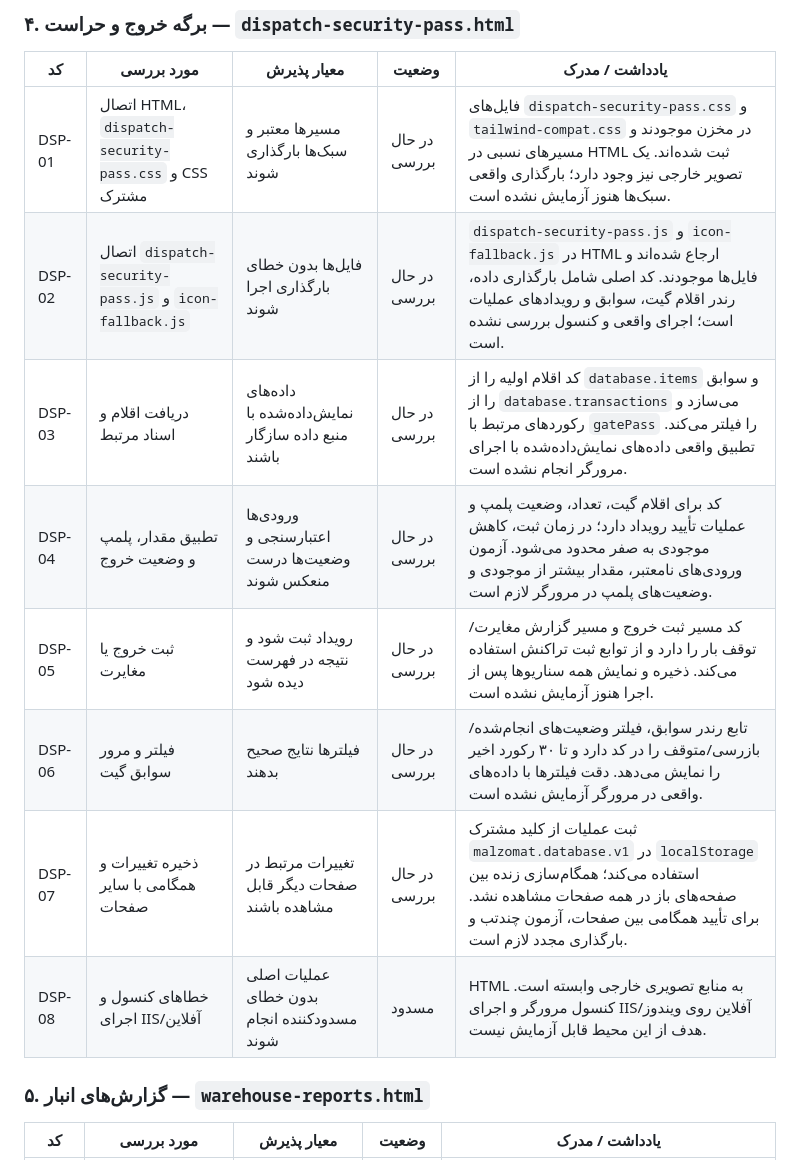
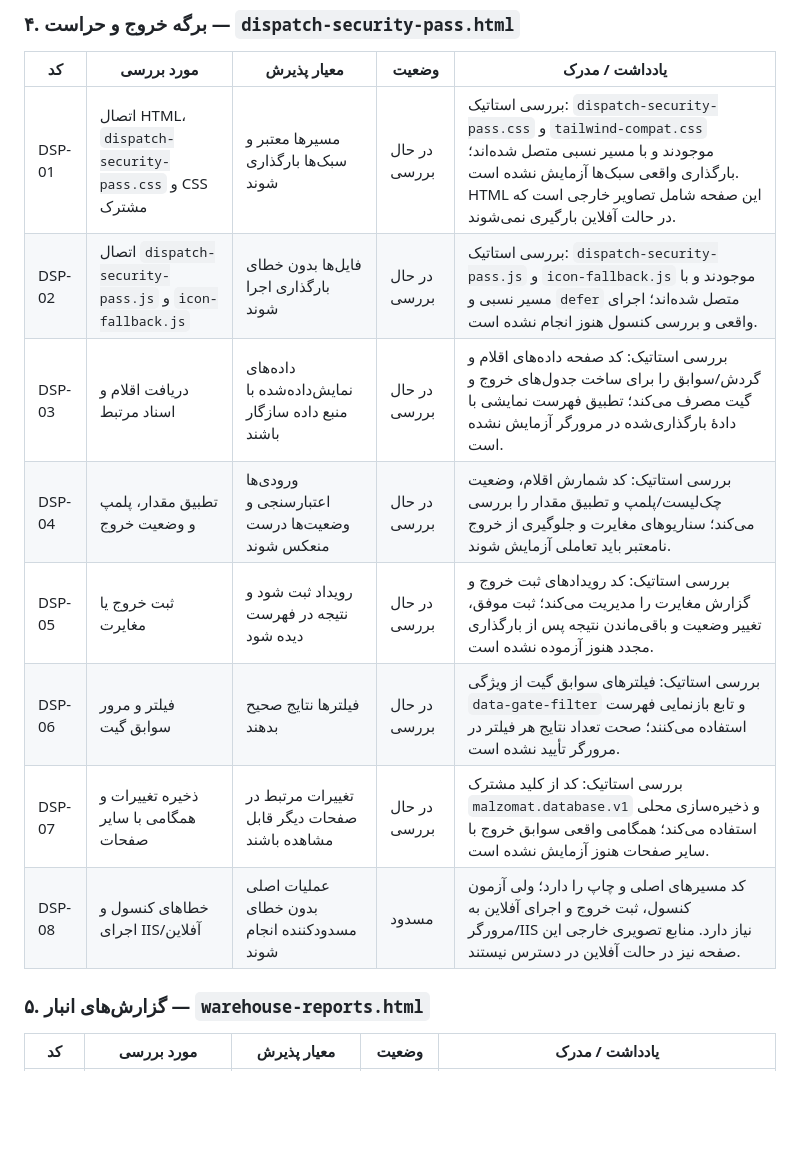
Before and after one commit to alfamaniya/malzomat, a Markdown page: README.md, the part around one of its changes. GitHub-like rendering; blank space fills up the shorter version.

```diff
--- a/README.md
+++ b/README.md
@@ -133,14 +133,14 @@ malzomat/
 
 | کد | مورد بررسی | معیار پذیرش | وضعیت | یادداشت / مدرک |
 |---|---|---|---|---|
-| DSP-01 | اتصال HTML، `dispatch-security-pass.css` و CSS مشترک | مسیرها معتبر و سبک‌ها بارگذاری شوند | در حال بررسی | فایل‌های `dispatch-security-pass.css` و `tailwind-compat.css` در مخزن موجودند و مسیرهای نسبی در HTML ثبت شده‌اند. یک تصویر خارجی نیز وجود دارد؛ بارگذاری واقعی سبک‌ها هنوز آزمایش نشده است. |
-| DSP-02 | اتصال `dispatch-security-pass.js` و `icon-fallback.js` | فایل‌ها بدون خطای بارگذاری اجرا شوند | در حال بررسی | `dispatch-security-pass.js` و `icon-fallback.js` در HTML ارجاع شده‌اند و فایل‌ها موجودند. کد اصلی شامل بارگذاری داده، رندر اقلام گیت، سوابق و رویدادهای عملیات است؛ اجرای واقعی و کنسول بررسی نشده است. |
-| DSP-03 | دریافت اقلام و اسناد مرتبط | داده‌های نمایش‌داده‌شده با منبع داده سازگار باشند | در حال بررسی | کد اقلام اولیه را از `database.items` و سوابق را از `database.transactions` می‌سازد و رکوردهای مرتبط با `gatePass` را فیلتر می‌کند. تطبیق واقعی داده‌های نمایش‌داده‌شده با اجرای مرورگر انجام نشده است. |
-| DSP-04 | تطبیق مقدار، پلمپ و وضعیت خروج | ورودی‌ها اعتبارسنجی و وضعیت‌ها درست منعکس شوند | در حال بررسی | کد برای اقلام گیت، تعداد، وضعیت پلمپ و عملیات تأیید رویداد دارد؛ در زمان ثبت، کاهش موجودی به صفر محدود می‌شود. آزمون ورودی‌های نامعتبر، مقدار بیشتر از موجودی و وضعیت‌های پلمپ در مرورگر لازم است. |
-| DSP-05 | ثبت خروج یا مغایرت | رویداد ثبت شود و نتیجه در فهرست دیده شود | در حال بررسی | کد مسیر ثبت خروج و مسیر گزارش مغایرت/توقف بار را دارد و از توابع ثبت تراکنش استفاده می‌کند. ذخیره و نمایش همه سناریوها پس از اجرا هنوز آزمایش نشده است. |
-| DSP-06 | فیلتر و مرور سوابق گیت | فیلترها نتایج صحیح بدهند | در حال بررسی | تابع رندر سوابق، فیلتر وضعیت‌های انجام‌شده/بازرسی/متوقف را در کد دارد و تا ۳۰ رکورد اخیر را نمایش می‌دهد. دقت فیلترها با داده‌های واقعی در مرورگر آزمایش نشده است. |
-| DSP-07 | ذخیره تغییرات و همگامی با سایر صفحات | تغییرات مرتبط در صفحات دیگر قابل مشاهده باشند | در حال بررسی | ثبت عملیات از کلید مشترک `malzomat.database.v1` در `localStorage` استفاده می‌کند؛ همگام‌سازی زنده بین صفحه‌های باز در همه صفحات مشاهده نشد. برای تأیید همگامی بین صفحات، آزمون چندتب و بارگذاری مجدد لازم است. |
-| DSP-08 | خطاهای کنسول و اجرای IIS/آفلاین | عملیات اصلی بدون خطای مسدودکننده انجام شوند | مسدود | HTML به منابع تصویری خارجی وابسته است. کنسول مرورگر و اجرای IIS/آفلاین روی ویندوز هدف از این محیط قابل آزمایش نیست. |
+| DSP-01 | اتصال HTML، `dispatch-security-pass.css` و CSS مشترک | مسیرها معتبر و سبک‌ها بارگذاری شوند | در حال بررسی | بررسی استاتیک: `dispatch-security-pass.css` و `tailwind-compat.css` موجودند و با مسیر نسبی متصل شده‌اند؛ بارگذاری واقعی سبک‌ها آزمایش نشده است. HTML این صفحه شامل تصاویر خارجی است که در حالت آفلاین بارگیری نمی‌شوند. |
+| DSP-02 | اتصال `dispatch-security-pass.js` و `icon-fallback.js` | فایل‌ها بدون خطای بارگذاری اجرا شوند | در حال بررسی | بررسی استاتیک: `dispatch-security-pass.js` و `icon-fallback.js` موجودند و با مسیر نسبی و `defer` متصل شده‌اند؛ اجرای واقعی و بررسی کنسول هنوز انجام نشده است. |
+| DSP-03 | دریافت اقلام و اسناد مرتبط | داده‌های نمایش‌داده‌شده با منبع داده سازگار باشند | در حال بررسی | بررسی استاتیک: کد صفحه داده‌های اقلام و گردش/سوابق را برای ساخت جدول‌های خروج و گیت مصرف می‌کند؛ تطبیق فهرست نمایشی با دادهٔ بارگذاری‌شده در مرورگر آزمایش نشده است. |
+| DSP-04 | تطبیق مقدار، پلمپ و وضعیت خروج | ورودی‌ها اعتبارسنجی و وضعیت‌ها درست منعکس شوند | در حال بررسی | بررسی استاتیک: کد شمارش اقلام، وضعیت چک‌لیست/پلمپ و تطبیق مقدار را بررسی می‌کند؛ سناریوهای مغایرت و جلوگیری از خروج نامعتبر باید تعاملی آزمایش شوند. |
+| DSP-05 | ثبت خروج یا مغایرت | رویداد ثبت شود و نتیجه در فهرست دیده شود | در حال بررسی | بررسی استاتیک: کد رویدادهای ثبت خروج و گزارش مغایرت را مدیریت می‌کند؛ ثبت موفق، تغییر وضعیت و باقی‌ماندن نتیجه پس از بارگذاری مجدد هنوز آزموده نشده است. |
+| DSP-06 | فیلتر و مرور سوابق گیت | فیلترها نتایج صحیح بدهند | در حال بررسی | بررسی استاتیک: فیلترهای سوابق گیت از ویژگی `data-gate-filter` و تابع بازنمایی فهرست استفاده می‌کنند؛ صحت تعداد نتایج هر فیلتر در مرورگر تأیید نشده است. |
+| DSP-07 | ذخیره تغییرات و همگامی با سایر صفحات | تغییرات مرتبط در صفحات دیگر قابل مشاهده باشند | در حال بررسی | بررسی استاتیک: کد از کلید مشترک `malzomat.database.v1` و ذخیره‌سازی محلی استفاده می‌کند؛ همگامی واقعی سوابق خروج با سایر صفحات هنوز آزمایش نشده است. |
+| DSP-08 | خطاهای کنسول و اجرای IIS/آفلاین | عملیات اصلی بدون خطای مسدودکننده انجام شوند | مسدود | کد مسیرهای اصلی و چاپ را دارد؛ ولی آزمون کنسول، ثبت خروج و اجرای آفلاین به مرورگر/IIS نیاز دارد. منابع تصویری خارجی این صفحه نیز در حالت آفلاین در دسترس نیستند. |
 
 ### ۵. گزارش‌های انبار — `warehouse-reports.html`
 
```
Also changed, not shown: other parts of README.md (+37 -37 lines).
